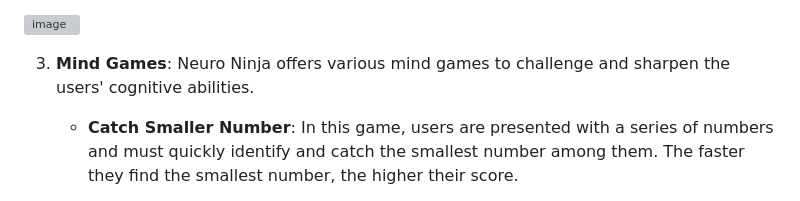
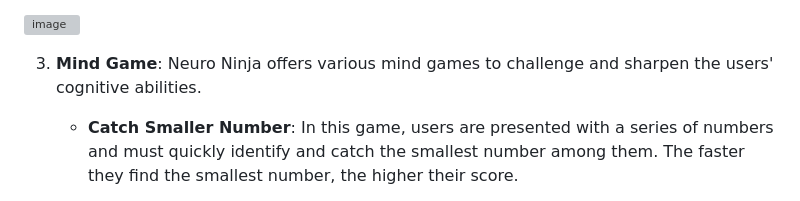
Before and after one commit to itheaks/NeuroNinga, a Markdown page: README.md, the part around the change. Rendered like a GitHub page; grey boxes are pictures that could not be loaded.

```diff
--- a/README.md
+++ b/README.md
@@ -23,7 +23,7 @@ Neuro Ninja is a Flutter-based application designed to help early-stage students
 ![image](https://github.com/itheaks/NeuroNinga/assets/134759689/d0b10a34-6913-4a6c-8672-ecf545ed3add)
 
 
-3. **Mind Games**: Neuro Ninja offers various mind games to challenge and sharpen the users' cognitive abilities.
+3. **Mind Game**: Neuro Ninja offers various mind games to challenge and sharpen the users' cognitive abilities.
 
     - **Catch Smaller Number**: In this game, users are presented with a series of numbers and must quickly identify and catch the smallest number among them. The faster they find the smallest number, the higher their score.
 
```
